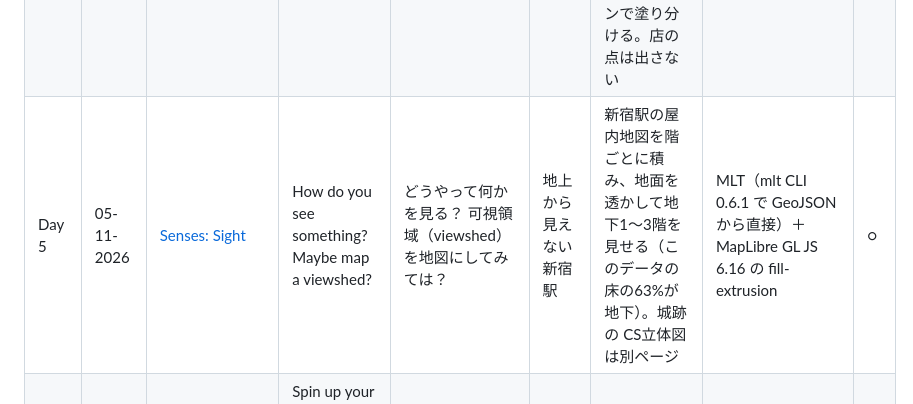
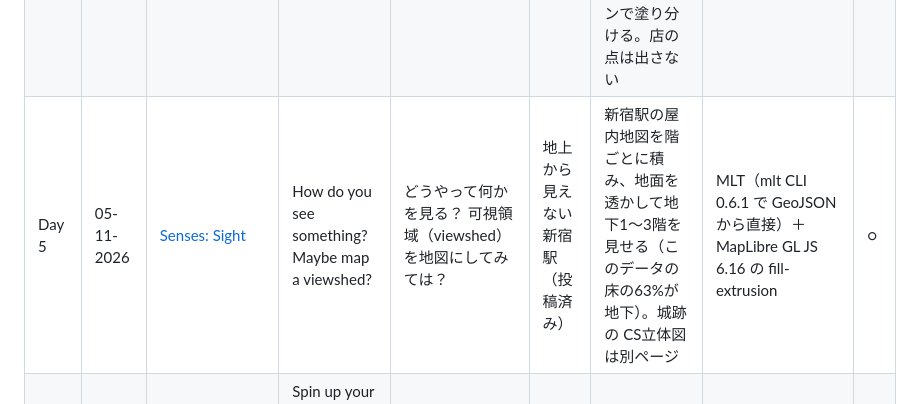
Before and after one commit to shiwaku/30daymapchallenge-2026, a Markdown page: README.md, the part around the change. GitHub-like rendering.

```diff
--- a/README.md
+++ b/README.md
@@ -12,7 +12,7 @@
 | Day 2 | 02-11-2026 | [Lines](day02-lines/) | A map challenge classic. Map with lines. | マップチャレンジの定番。線で地図を作る。 | 車で120分、世界8都市（投稿済み） | Overture Maps の道路から全球の道路網を作り、東京・ニューヨーク・パリなど8都市の中心から車で120分で届く道路を、所要時間の色で同じ縮尺に並べる。図は別リポジトリ [overture-road-route-search](https://github.com/shiwaku/overture-road-route-search)。鉄道の本数の地図（線はつながっている。列車は来ない）は未投稿で、別の日に回せる | Overture Maps（transportation）→ SciPy の Dijkstra（到達圏 API）→ 同じ縮尺の画像 | ◎ |
 | Day 3 | 03-11-2026 | [Polygons](day03-polygons/) | A map challenge classic. Map with polygons. | マップチャレンジの定番。ポリゴンで地図を作る。 | 首都圏の滞留人口、1時間ごと（投稿済み） | 東京都市圏パーソントリップ調査（H30）の計画基本ゾーンを、時刻別滞留人口の密度で1時間ずつ塗る（首都圏→23区）。都市の年輪・用途地域の地図は未投稿 | e-Stat（PT 表b-4）・協議会 H30_gis → GeoPandas・QGIS・ffmpeg | ◎ |
 | Day 4 | 04-11-2026 | [Clusters](day04-clusters/) | Clusters of something. Hotspots, groups, things that gather together. | 何かのクラスター。ホットスポット、グループ、集まってくるもの。 | コンビニの縄張り（投稿済み） | コンビニ8チェーン・57,253店を、面積の等しい五角形の格子 A5 のセル（約130km²→約8km²）ごとに数え、店がいちばん多いチェーンで塗り分ける。店の点は出さない | Python（pya5）→ GeoJSON → MapLibre GL JS | ◎ |
-| Day 5 | 05-11-2026 | [Senses: Sight](day05-sight/) | How do you see something? Maybe map a viewshed? | どうやって何かを見る？ 可視領域（viewshed）を地図にしてみては？ | 地上から見えない新宿駅 | 新宿駅の屋内地図を階ごとに積み、地面を透かして地下1〜3階を見せる（このデータの床の63%が地下）。城跡の CS立体図は別ページ | MLT（mlt CLI 0.6.1 で GeoJSON から直接）＋ MapLibre GL JS 6.16 の fill-extrusion | ○ |
+| Day 5 | 05-11-2026 | [Senses: Sight](day05-sight/) | How do you see something? Maybe map a viewshed? | どうやって何かを見る？ 可視領域（viewshed）を地図にしてみては？ | 地上から見えない新宿駅（投稿済み） | 新宿駅の屋内地図を階ごとに積み、地面を透かして地下1〜3階を見せる（このデータの床の63%が地下）。城跡の CS立体図は別ページ | MLT（mlt CLI 0.6.1 で GeoJSON から直接）＋ MapLibre GL JS 6.16 の fill-extrusion | ○ |
 | Day 6 | 06-11-2026 | [Vintage](day06-vintage/) | Spin up your time machine and do a map which looks like a historical map, or maybe the theme itself should be vintage. | タイムマシンを起動して、昔の地図のように見える地図を作ろう。あるいはテーマそのものを昔のものにしてもいい。 | 鉄道の150年 | 日本の旅客鉄道の変遷を古地図風のスタイルで描く（2021・2022年の Qiita 記事の発展） | GeoPandas → PMTiles → MapLibre GL JS（紙テクスチャ・明朝体のスタイル） | ○ |
 | Day 7 | 07-11-2026 | [10 minute map](day07-10min/) | You have no more than 10 minutes to complete this map. | この地図を仕上げる時間は10分以内。 | 10分で今日の気温 | 当日のアメダス気温を10分で描く（作業を録画） | QGIS | ○ |
 | Day 8 | 08-11-2026 | [Utopia](day08-utopia/) | A map of something which could be. | ありえるかもしれない何かの地図。 | 自転車の道が、つながったら | OSM の自転車向きの道（東京都・埼玉県）を、ひと続きに走れるつながりの長さで色分けし、短いすき間を埋めたらどこまでつながるかを計算する | OpenStreetMap（Geofabrik）→ DuckDB・GeoPandas → MapLibre GL JS | ◎ |
```
Also changed, not shown: day05-sight/README.md (+2 -1 lines).
